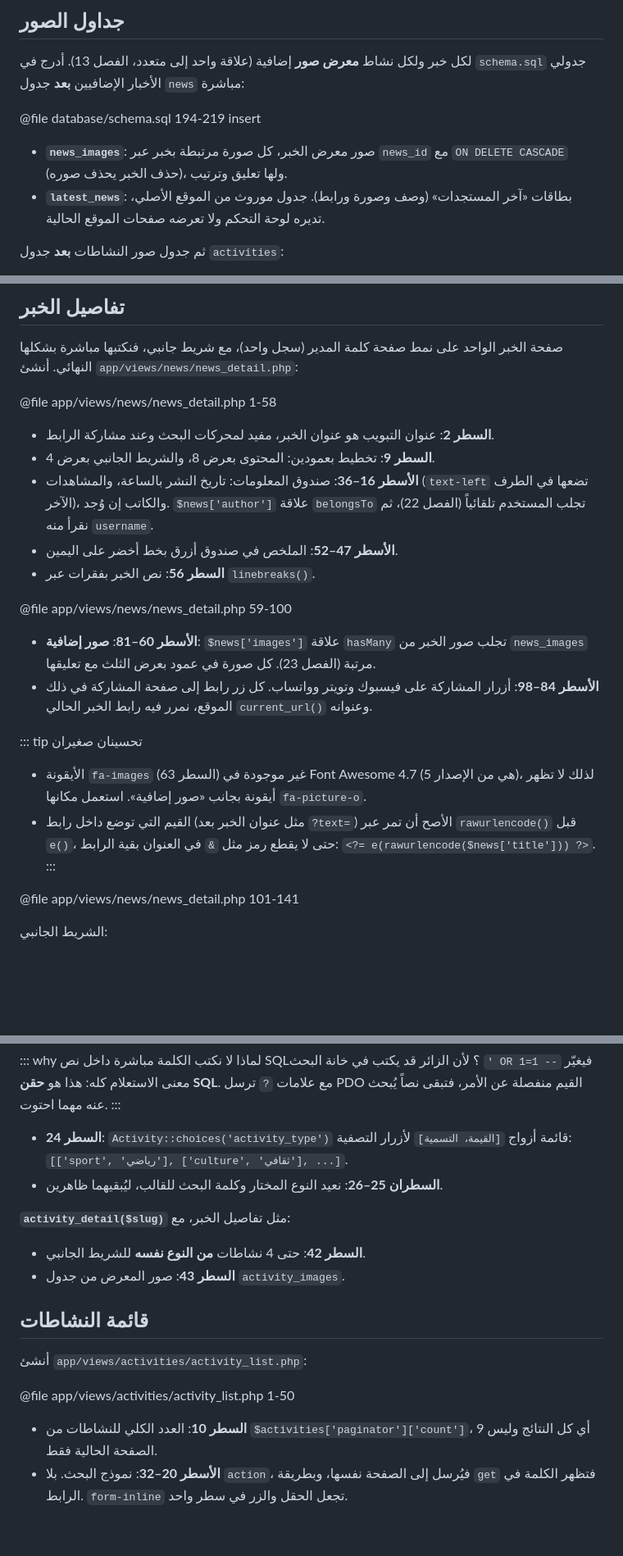
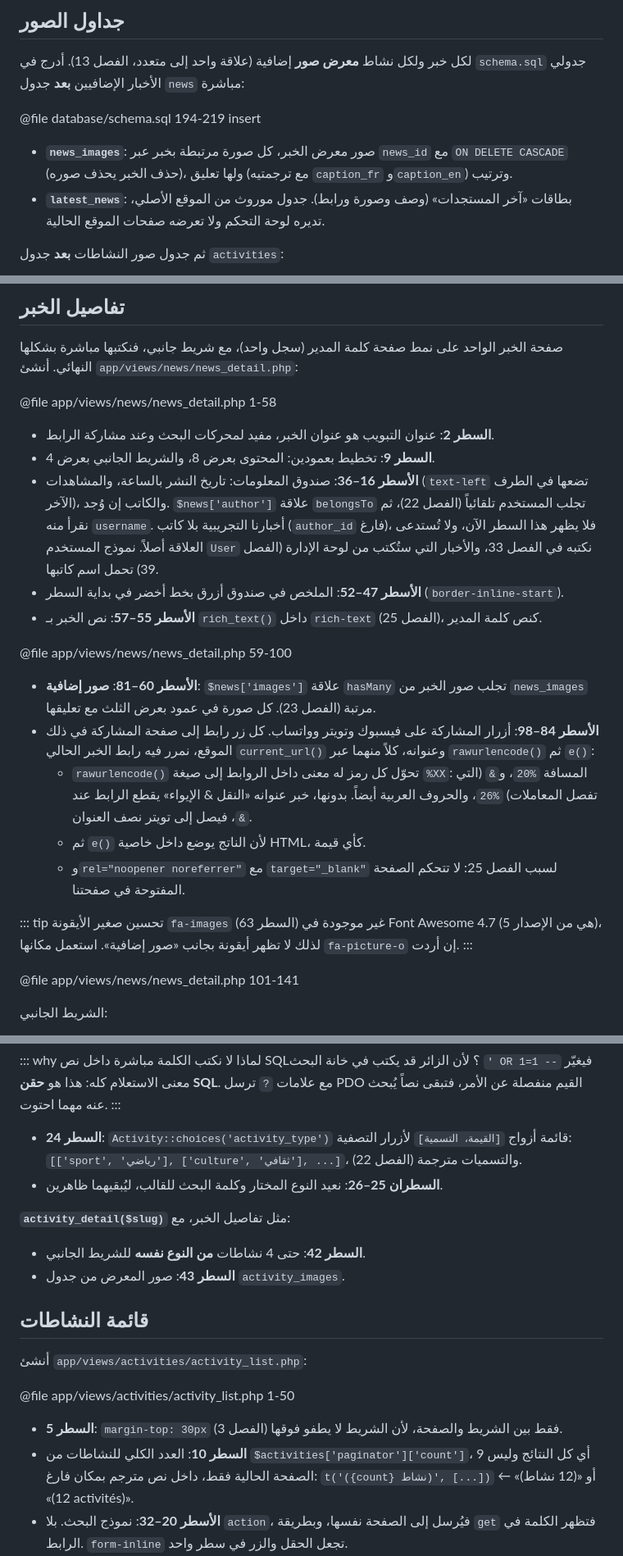
Before and after one commit to manichetechandra/my-django-project, a Markdown page: book/chapters/29-news-activities.md, 3 parts joined by grey strips. Shown at 82% size. Drawn GitHub-style; blank space fills up the shorter version.

```diff
--- a/book/chapters/29-news-activities.md
+++ b/book/chapters/29-news-activities.md
@@ -10,7 +10,7 @@
 
 @file database/schema.sql 194-219 insert
 
-- **`news_images`**: صور معرض الخبر، كل صورة مرتبطة بخبر عبر `news_id` مع `ON DELETE CASCADE` (حذف الخبر يحذف صوره)، ولها تعليق وترتيب.
+- **`news_images`**: صور معرض الخبر، كل صورة مرتبطة بخبر عبر `news_id` مع `ON DELETE CASCADE` (حذف الخبر يحذف صوره)، ولها تعليق (مع ترجمتيه `caption_fr` و`caption_en`) وترتيب.
 - **`latest_news`**: بطاقات «آخر المستجدات» (وصف وصورة ورابط). جدول موروث من الموقع الأصلي، تديره لوحة التحكم ولا تعرضه صفحات الموقع الحالية.
 
 ثم جدول صور النشاطات **بعد** جدول `activities`:
@@ -128,18 +130,20 @@ function news_list(): void
 
 - **السطر 2**: عنوان التبويب هو عنوان الخبر، مفيد لمحركات البحث وعند مشاركة الرابط.
 - **السطر 9**: تخطيط بعمودين: المحتوى بعرض 8، والشريط الجانبي بعرض 4.
-- **الأسطر 16–36**: صندوق المعلومات: تاريخ النشر بالساعة، والمشاهدات (`text-left` تضعها في الطرف الآخر)، والكاتب إن وُجد. `$news['author']` علاقة `belongsTo` تجلب المستخدم تلقائياً (الفصل 22)، ثم نقرأ منه `username`.
-- **الأسطر 47–52**: الملخص في صندوق أزرق بخط أخضر على اليمين.
-- **السطر 56**: نص الخبر بفقرات عبر `linebreaks()`.
+- **الأسطر 16–36**: صندوق المعلومات: تاريخ النشر بالساعة، والمشاهدات (`text-left` تضعها في الطرف الآخر)، والكاتب إن وُجد. `$news['author']` علاقة `belongsTo` تجلب المستخدم تلقائياً (الفصل 22)، ثم نقرأ منه `username`. أخبارنا التجريبية بلا كاتب (`author_id` فارغ)، فلا يظهر هذا السطر الآن، ولا تُستدعى العلاقة أصلاً. نموذج المستخدم `User` نكتبه في الفصل 33، والأخبار التي ستُكتب من لوحة الإدارة (الفصل 39) تحمل اسم كاتبها.
+- **الأسطر 47–52**: الملخص في صندوق أزرق بخط أخضر في بداية السطر (`border-inline-start`).
+- **الأسطر 55–57**: نص الخبر بـ `rich_text()` داخل `rich-text` (الفصل 25)، كنص كلمة المدير.
 
 @file app/views/news/news_detail.php 59-100
 
 - **الأسطر 60–81**: **صور إضافية**: `$news['images']` علاقة `hasMany` تجلب صور الخبر من `news_images` مرتبة (الفصل 23). كل صورة في عمود بعرض الثلث مع تعليقها.
-- **الأسطر 84–98**: أزرار المشاركة على فيسبوك وتويتر وواتساب. كل زر رابط إلى صفحة المشاركة في ذلك الموقع، نمرر فيه رابط الخبر الحالي `current_url()` وعنوانه.
+- **الأسطر 84–98**: أزرار المشاركة على فيسبوك وتويتر وواتساب. كل زر رابط إلى صفحة المشاركة في ذلك الموقع، نمرر فيه رابط الخبر الحالي `current_url()` وعنوانه، كلاً منهما عبر `rawurlencode()` ثم `e()`:
+  - `rawurlencode()` تحوّل كل رمز له معنى داخل الروابط إلى صيغة `%XX`: المسافة `%20`، و`&` (التي تفصل المعاملات) `%26`، والحروف العربية أيضاً. بدونها، خبر عنوانه «النقل & الإيواء» يقطع الرابط عند `&`، فيصل إلى تويتر نصف العنوان.
+  - ثم `e()` لأن الناتج يوضع داخل خاصية HTML، كأي قيمة.
+  - و`rel="noopener noreferrer"` مع `target="_blank"` لسبب الفصل 25: لا تتحكم الصفحة المفتوحة في صفحتنا.
 
-::: tip تحسينان صغيران
-- الأيقونة `fa-images` (السطر 63) غير موجودة في Font Awesome 4.7 (هي من الإصدار 5)، لذلك لا تظهر أيقونة بجانب «صور إضافية». استعمل مكانها `fa-picture-o`.
-- القيم التي توضع داخل رابط (مثل عنوان الخبر بعد `?text=`) الأصح أن تمر عبر `rawurlencode()` قبل `e()`، حتى لا يقطع رمز مثل `&` في العنوان بقية الرابط: `<?= e(rawurlencode($news['title'])) ?>`.
+::: tip تحسين صغير
+الأيقونة `fa-images` (السطر 63) غير موجودة في Font Awesome 4.7 (هي من الإصدار 5)، لذلك لا تظهر أيقونة بجانب «صور إضافية». استعمل مكانها `fa-picture-o` إن أردت.
 :::
 
 @file app/views/news/news_detail.php 101-141
@@ -175,7 +179,7 @@ WHERE is_active = 1 AND activity_type = ? AND (title LIKE ? OR description LIKE
 لماذا لا نكتب الكلمة مباشرة داخل نص SQL؟ لأن الزائر قد يكتب في خانة البحث `' OR 1=1 --` فيغيّر معنى الاستعلام كله: هذا هو **حقن SQL**. مع علامات `?` ترسل PDO القيم منفصلة عن الأمر، فتبقى نصاً يُبحث عنه مهما احتوت.
 :::
 
-- **السطر 24**: `Activity::choices('activity_type')` قائمة أزواج `[القيمة، التسمية]` لأزرار التصفية: `[['sport', 'رياضي'], ['culture', 'ثقافي'], ...]`.
+- **السطر 24**: `Activity::choices('activity_type')` قائمة أزواج `[القيمة، التسمية]` لأزرار التصفية: `[['sport', 'رياضي'], ['culture', 'ثقافي'], ...]`، والتسميات مترجمة (الفصل 22).
 - **السطران 25–26**: نعيد النوع المختار وكلمة البحث للقالب، ليُبقيهما ظاهرين.
 
 **`activity_detail($slug)`** مثل تفاصيل الخبر، مع:
@@ -189,7 +193,8 @@ WHERE is_active = 1 AND activity_type = ? AND (title LIKE ? OR description LIKE
 
 @file app/views/activities/activity_list.php 1-50
 
-- **السطر 10**: العدد الكلي للنشاطات من `$activities['paginator']['count']`، أي كل النتائج وليس 9 الصفحة الحالية فقط.
+- **السطر 5**: `margin-top: 30px` فقط بين الشريط والصفحة، لأن الشريط لا يطفو فوقها (الفصل 3).
+- **السطر 10**: العدد الكلي للنشاطات من `$activities['paginator']['count']`، أي كل النتائج وليس 9 الصفحة الحالية فقط، داخل نص مترجم بمكان فارغ: `t('({count} نشاط)', [...])` ← «(12 نشاط)» أو «(12 activités)».
 - **الأسطر 20–32**: نموذج البحث. بلا `action`، فيُرسل إلى الصفحة نفسها، وبطريقة `get` فتظهر الكلمة في الرابط. `form-inline` تجعل الحقل والزر في سطر واحد.
 - **الأسطر 27–31**: زر «إلغاء» يظهر فقط عند وجود بحث أو تصفية، ويعيد إلى القائمة الكاملة.
 - **الأسطر 37–46**: أزرار التصفية في مجموعة (`btn-group`): «الكل» ثم زر لكل نوع. الزر المختار حالياً `active`.
```
Also changed, not shown: other parts of book/chapters/29-news-activities.md (+19 -5 lines).
